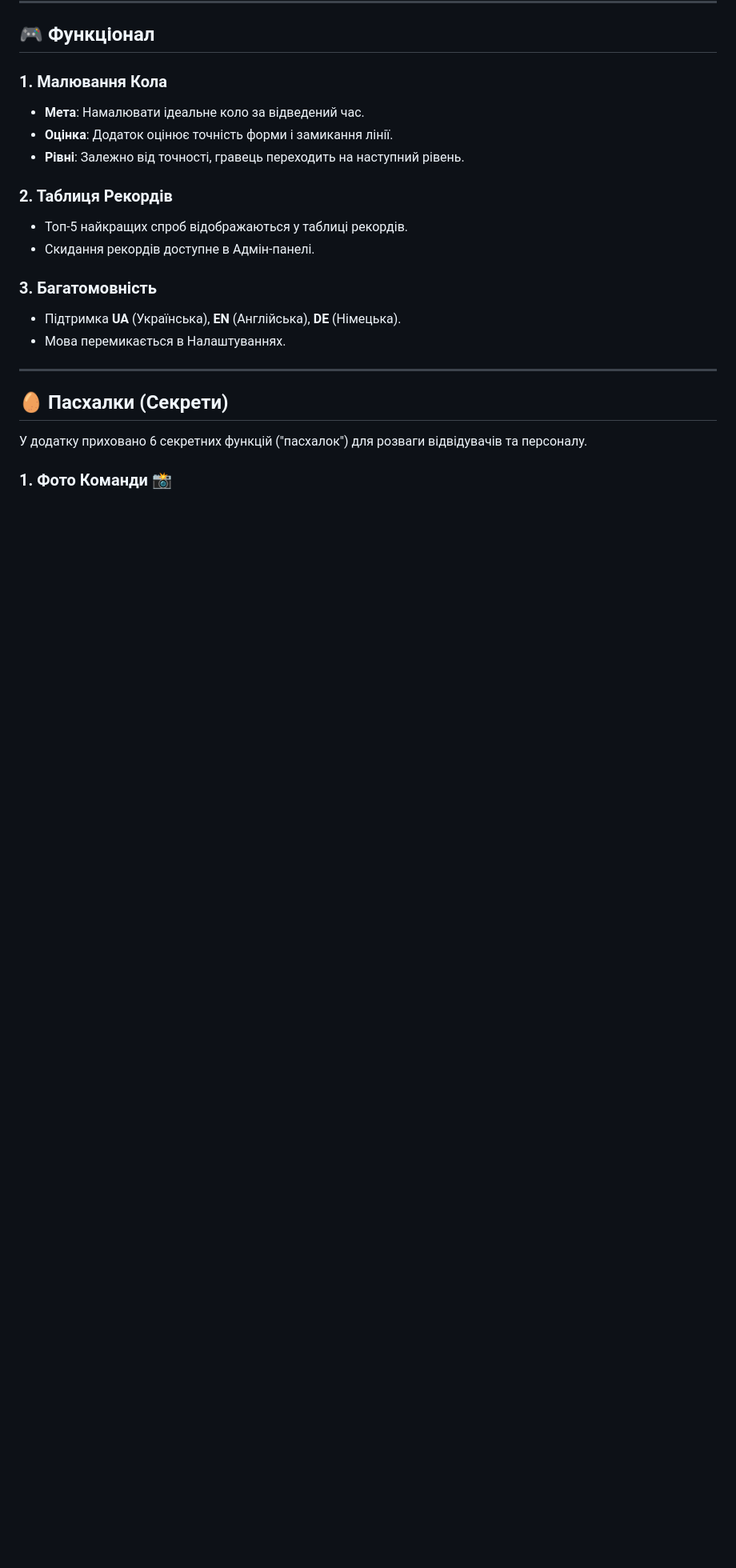
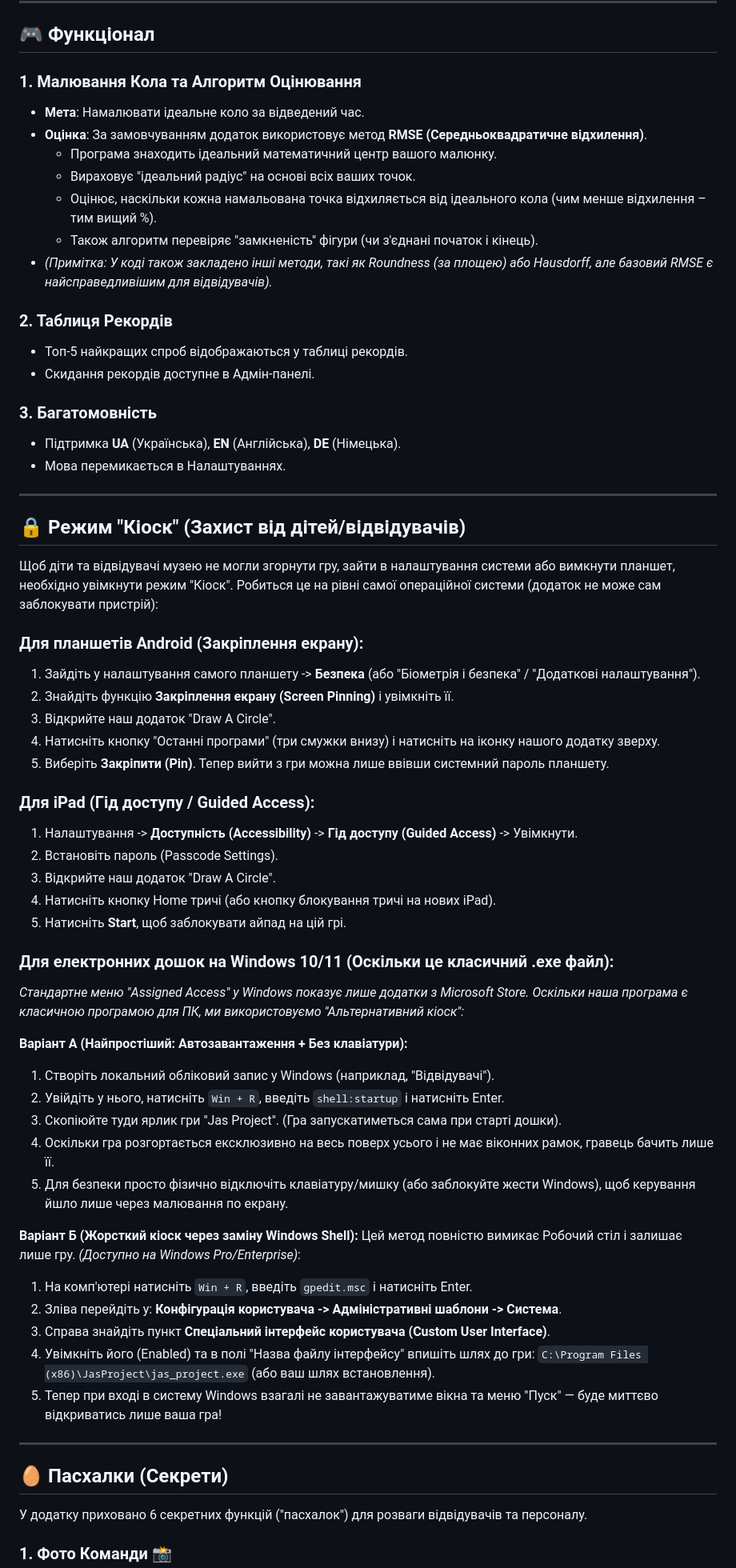
Before and after one commit to Startup-OUTEX/jas_project, a Markdown page: README_client.md, the part around the change. Shown at 80% size. Rendered like a GitHub page; blank space fills up the shorter version.

Commit message:
docs: update client documentation for clarity and accuracy

```diff
--- a/README_client.md
+++ b/README_client.md
@@ -24,10 +24,14 @@
 
 ## 🎮 Функціонал
 
-### 1. Малювання Кола
+### 1. Малювання Кола та Алгоритм Оцінювання
 *   **Мета**: Намалювати ідеальне коло за відведений час.
-*   **Оцінка**: Додаток оцінює точність форми і замикання лінії.
-*   **Рівні**: Залежно від точності, гравець переходить на наступний рівень.
+*   **Оцінка**: За замовчуванням додаток використовує метод **RMSE (Середньоквадратичне відхилення)**.
+    - Програма знаходить ідеальний математичний центр вашого малюнку.
+    - Вираховує "ідеальний радіус" на основі всіх ваших точок.
+    - Оцінює, наскільки кожна намальована точка відхиляється від ідеального кола (чим менше відхилення – тим вищий %).
+    - Також алгоритм перевіряє "замкненість" фігури (чи з'єднані початок і кінець).
+*   *(Примітка: У коді також закладено інші методи, такі як Roundness (за площею) або Hausdorff, але базовий RMSE є найсправедливішим для відвідувачів).*
 
 ### 2. Таблиця Рекордів
 *   Топ-5 найкращих спроб відображаються у таблиці рекордів.
@@ -36,6 +40,44 @@
 ### 3. Багатомовність
 *   Підтримка **UA** (Українська), **EN** (Англійська), **DE** (Німецька).
 *   Мова перемикається в Налаштуваннях.
+
+---
+
+## 🔒 Режим "Кіоск" (Захист від дітей/відвідувачів)
+
+Щоб діти та відвідувачі музею не могли згорнути гру, зайти в налаштування системи або вимкнути планшет, необхідно увімкнути режим "Кіоск". Робиться це на рівні самої операційної системи (додаток не може сам заблокувати пристрій):
+
+### Для планшетів Android (Закріплення екрану):
+1. Зайдіть у налаштування самого планшету -> **Безпека** (або "Біометрія і безпека" / "Додаткові налаштування").
+2. Знайдіть функцію **Закріплення екрану (Screen Pinning)** і увімкніть її.
+3. Відкрийте наш додаток "Draw A Circle".
+4. Натисніть кнопку "Останні програми" (три смужки внизу) і натисніть на іконку нашого додатку зверху.
+5. Виберіть **Закріпити (Pin)**. Тепер вийти з гри можна лише ввівши системний пароль планшету.
+
+### Для iPad (Гід доступу / Guided Access):
+1. Налаштування -> **Доступність (Accessibility)** -> **Гід доступу (Guided Access)** -> Увімкнути.
+2. Встановіть пароль (Passcode Settings).
+3. Відкрийте наш додаток "Draw A Circle".
+4. Натисніть кнопку Home тричі (або кнопку блокування тричі на нових iPad).
+5. Натисніть **Start**, щоб заблокувати айпад на цій грі.
+
+### Для електронних дошок на Windows 10/11 (Оскільки це класичний .exe файл):
+*Стандартне меню "Assigned Access" у Windows показує лише додатки з Microsoft Store. Оскільки наша програма є класичною програмою для ПК, ми використовуємо "Альтернативний кіоск":*
+
+**Варіант А (Найпростіший: Автозавантаження + Без клавіатури):**
+1. Створіть локальний обліковий запис у Windows (наприклад, "Відвідувачі").
+2. Увійдіть у нього, натисніть `Win + R`, введіть `shell:startup` і натисніть Enter.
+3. Скопіюйте туди ярлик гри "Jas Project". (Гра запускатиметься сама при старті дошки).
+4. Оскільки гра розгортається ексклюзивно на весь поверх усього і не має віконних рамок, гравець бачить лише її.
+5. Для безпеки просто фізично відключіть клавіатуру/мишку (або заблокуйте жести Windows), щоб керування йшло лише через малювання по екрану.
+
+**Варіант Б (Жорсткий кіоск через заміну Windows Shell):**
+Цей метод повністю вимикає Робочий стіл і залишає лише гру. *(Доступно на Windows Pro/Enterprise)*:
+1. На комп'ютері натисніть `Win + R`, введіть `gpedit.msc` і натисніть Enter.
+2. Зліва перейдіть у: **Конфігурація користувача -> Адміністративні шаблони -> Система**.
+3. Справа знайдіть пункт **Спеціальний інтерфейс користувача (Custom User Interface)**.
+4. Увімкніть його (Enabled) та в полі "Назва файлу інтерфейсу" впишіть шлях до гри: `C:\Program Files (x86)\JasProject\jas_project.exe` (або ваш шлях встановлення).
+5. Тепер при вході в систему Windows взагалі не завантажуватиме вікна та меню "Пуск" — буде миттєво відкриватись лише ваша гра!
 
 ---
 
```
